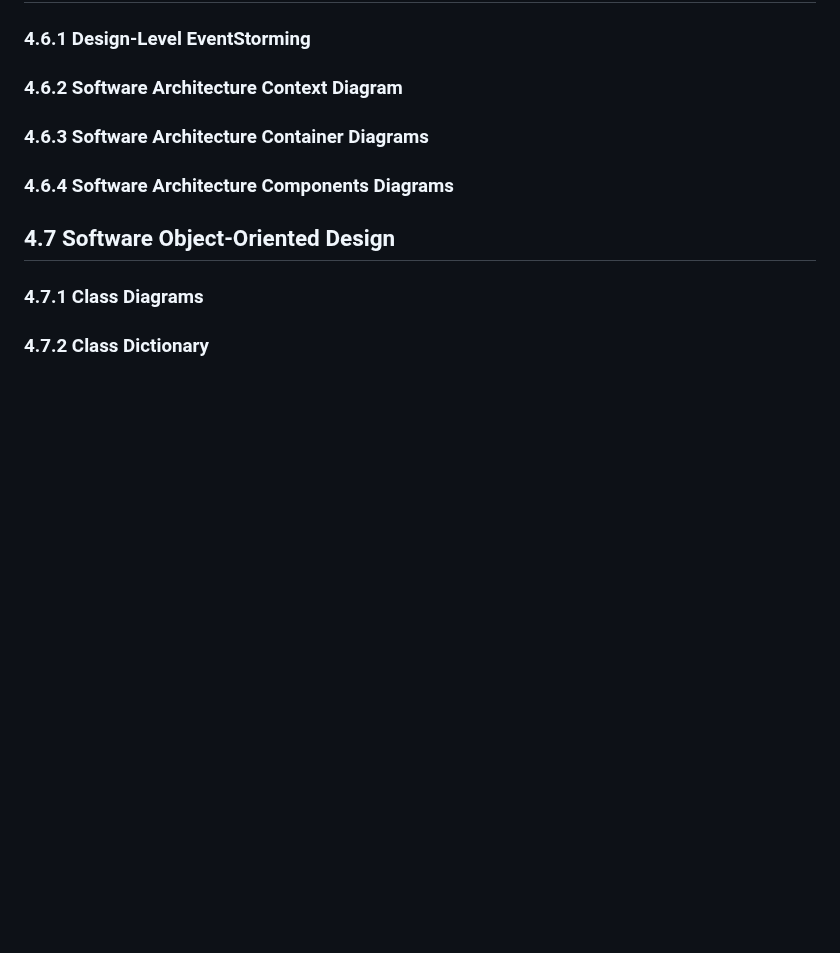
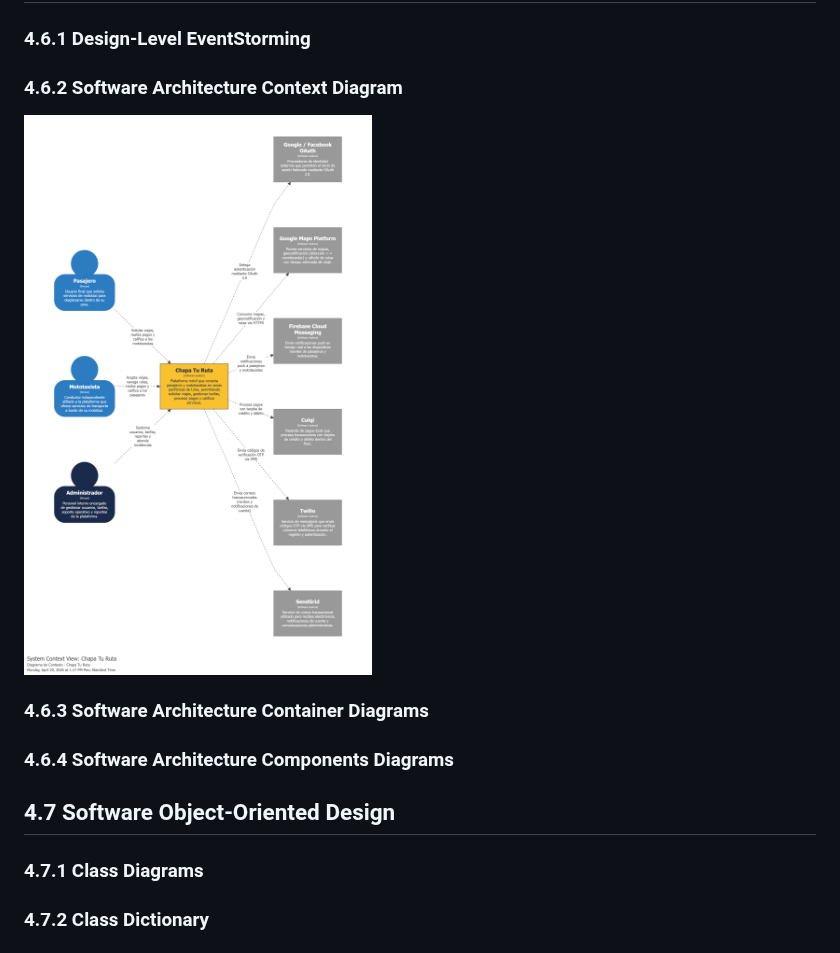
Before and after one commit to Startup-x-upc/project-report, a Markdown page: Capitulo_4.md, the part around the change. Rendered like a GitHub page; pictures changed too: Resources/domain-drivenSoftware/ContextDiagram.png (added); blank space fills up the shorter version.

Commit message:
feat(chapter-4): add Context Diagram

```diff
--- a/Capitulo_4.md
+++ b/Capitulo_4.md
@@ -452,6 +452,8 @@ Para usuarios que acceden desde computadora de escritorio, la navegación migra
 
 ### 4.6.2 Software Architecture Context Diagram
 
+<img src="./Resources/domain-drivenSoftware/ContextDiagram.png">
+
 ### 4.6.3 Software Architecture Container Diagrams
 
 ### 4.6.4 Software Architecture Components Diagrams
```
